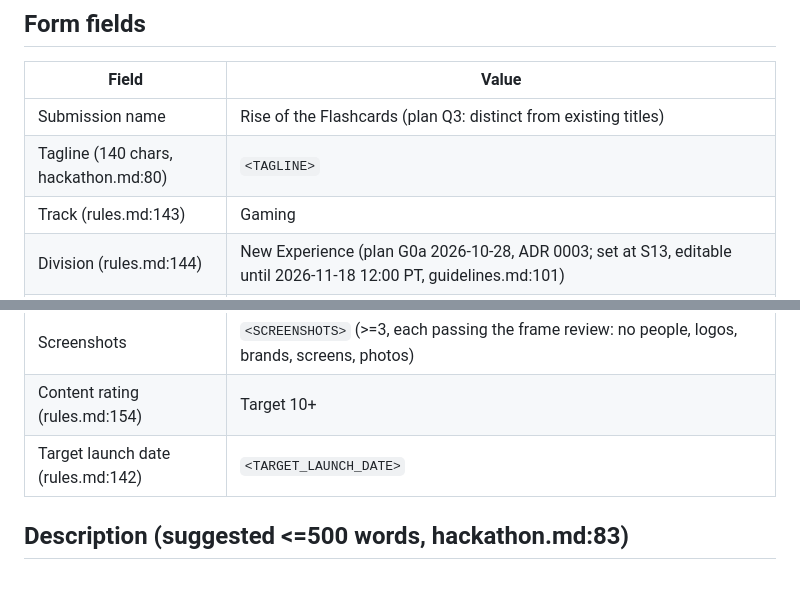
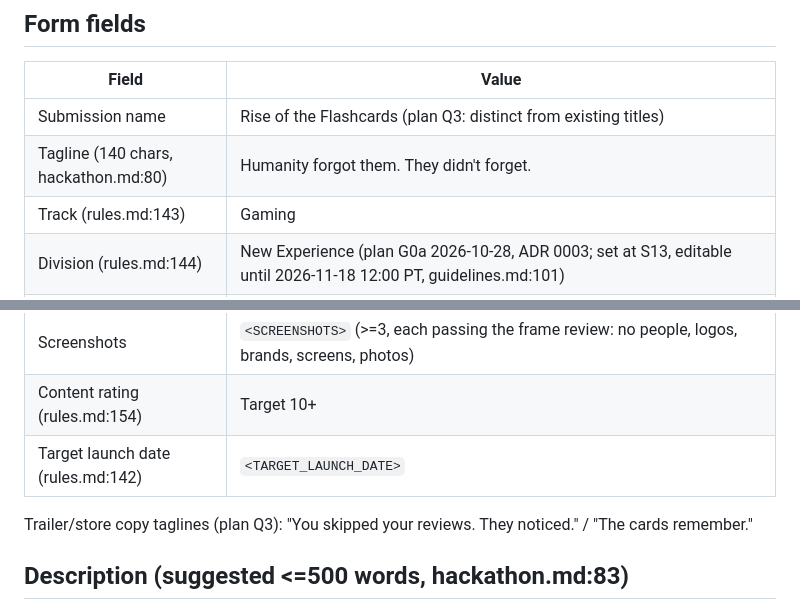
Before and after one commit to KevinKbyte/RiseOfTheFlashcards, a Markdown page: docs/devpost-draft.md, 2 parts joined by grey strips. Rendered like a GitHub page; blank space fills up the shorter version.

```diff
--- a/docs/devpost-draft.md
+++ b/docs/devpost-draft.md
@@ -7,7 +7,7 @@ Plan S13 (submit by 2026-11-17 21:00 PT; deadline 2026-11-18 12:00 PT, rules.md:
 | Field | Value |
 |---|---|
 | Submission name | Rise of the Flashcards (plan Q3: distinct from existing titles) |
-| Tagline (140 chars, hackathon.md:80) | `<TAGLINE>` |
+| Tagline (140 chars, hackathon.md:80) | Humanity forgot them. They didn't forget. |
 | Track (rules.md:143) | Gaming |
 | Division (rules.md:144) | New Experience (plan G0a 2026-10-28, ADR 0003; set at S13, editable until 2026-11-18 12:00 PT, guidelines.md:101) |
 | Project link (rules.md:140) | `<INVITE_URL>` (Competition release channel invite URL; fill in the last-green URL as soon as one exists and keep it current, plan Q7; use a judges-only field if Devpost offers one) |
@@ -15,6 +15,8 @@ Plan S13 (submit by 2026-11-17 21:00 PT; deadline 2026-11-18 12:00 PT, rules.md:
 | Screenshots | `<SCREENSHOTS>` (>=3, each passing the frame review: no people, logos, brands, screens, photos) |
 | Content rating (rules.md:154) | Target 10+ |
 | Target launch date (rules.md:142) | `<TARGET_LAUNCH_DATE>` |
+
+Trailer/store copy taglines (plan Q3): "You skipped your reviews. They noticed." / "The cards remember."
 
 ## Description (suggested <=500 words, hackathon.md:83)
 
```
Also changed, not shown: docs/plans/2026-10-28-vr-flashcard-game.md (+6 -3 lines).
